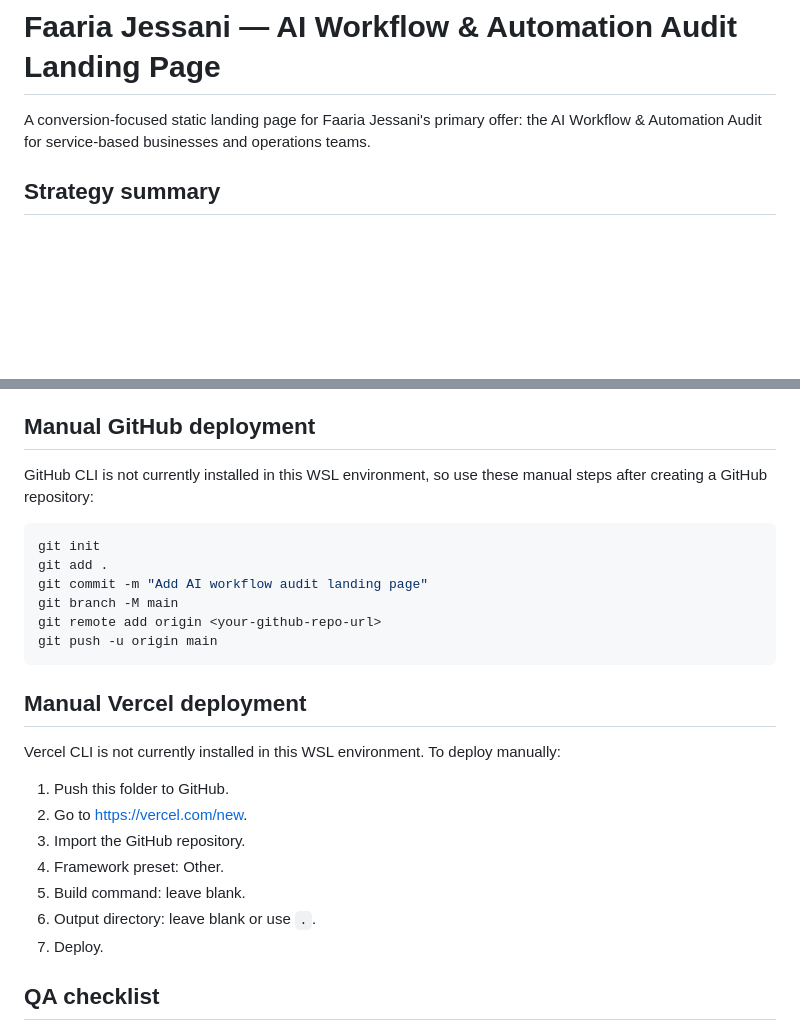
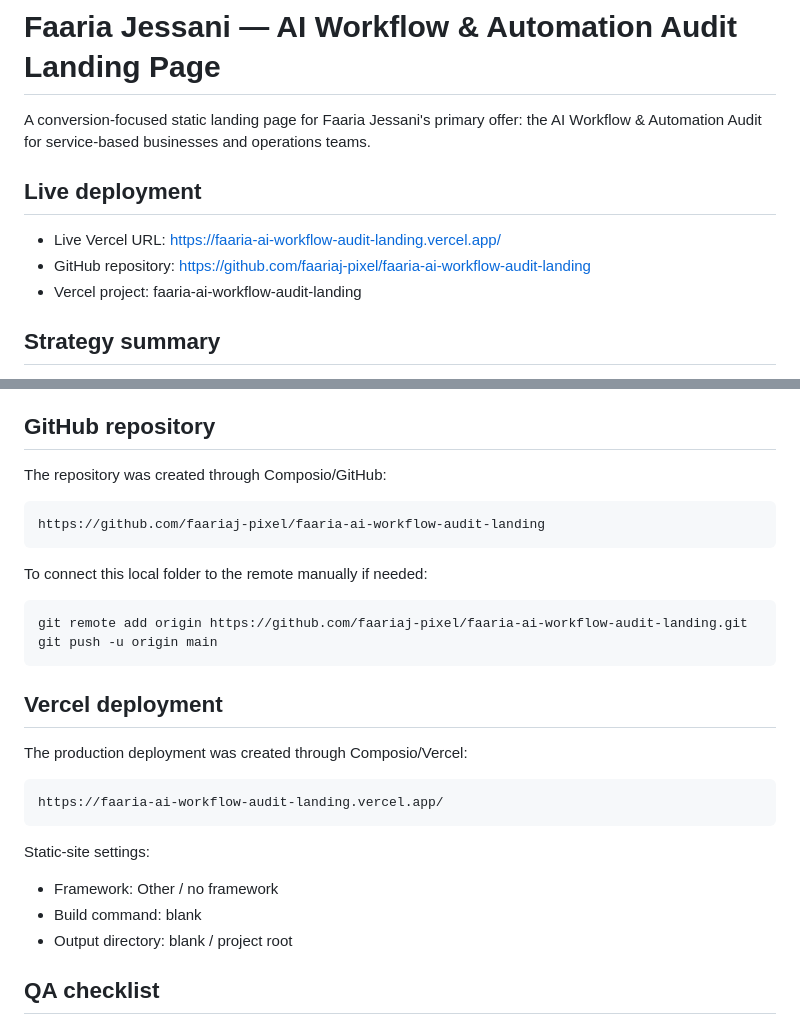
Before and after one commit to faariaj-pixel/faaria-ai-workflow-audit-landing, a Markdown page: README.md, 2 parts joined by grey strips. Rendered like a GitHub page; blank space fills up the shorter version.

Commit message:
Document live deployment

````diff
--- a/README.md
+++ b/README.md
@@ -1,6 +1,12 @@
 # Faaria Jessani — AI Workflow & Automation Audit Landing Page
 
 A conversion-focused static landing page for Faaria Jessani's primary offer: the AI Workflow & Automation Audit for service-based businesses and operations teams.
+
+## Live deployment
+
+- Live Vercel URL: https://faaria-ai-workflow-audit-landing.vercel.app/
+- GitHub repository: https://github.com/faariaj-pixel/faaria-ai-workflow-audit-landing
+- Vercel project: faaria-ai-workflow-audit-landing
 
 ## Strategy summary
 
@@ -52,30 +58,34 @@ Do not invent these. Add only when real:
 - Real AI Workflow Readiness Checklist download link.
 - Professional headshot or branded image.
 
-## Manual GitHub deployment
+## GitHub repository
 
-GitHub CLI is not currently installed in this WSL environment, so use these manual steps after creating a GitHub repository:
+The repository was created through Composio/GitHub:
+
+```text
+https://github.com/faariaj-pixel/faaria-ai-workflow-audit-landing
+```
+
+To connect this local folder to the remote manually if needed:
 
 ```bash
-git init
-git add .
-git commit -m "Add AI workflow audit landing page"
-git branch -M main
-git remote add origin <your-github-repo-url>
+git remote add origin https://github.com/faariaj-pixel/faaria-ai-workflow-audit-landing.git
 git push -u origin main
 ```
 
-## Manual Vercel deployment
+## Vercel deployment
 
-Vercel CLI is not currently installed in this WSL environment. To deploy manually:
+The production deployment was created through Composio/Vercel:
 
-1. Push this folder to GitHub.
-2. Go to https://vercel.com/new.
-3. Import the GitHub repository.
-4. Framework preset: Other.
-5. Build command: leave blank.
-6. Output directory: leave blank or use `.`.
-7. Deploy.
+```text
+https://faaria-ai-workflow-audit-landing.vercel.app/
+```
+
+Static-site settings:
+
+- Framework: Other / no framework
+- Build command: blank
+- Output directory: blank / project root
 
 ## QA checklist
 
````
